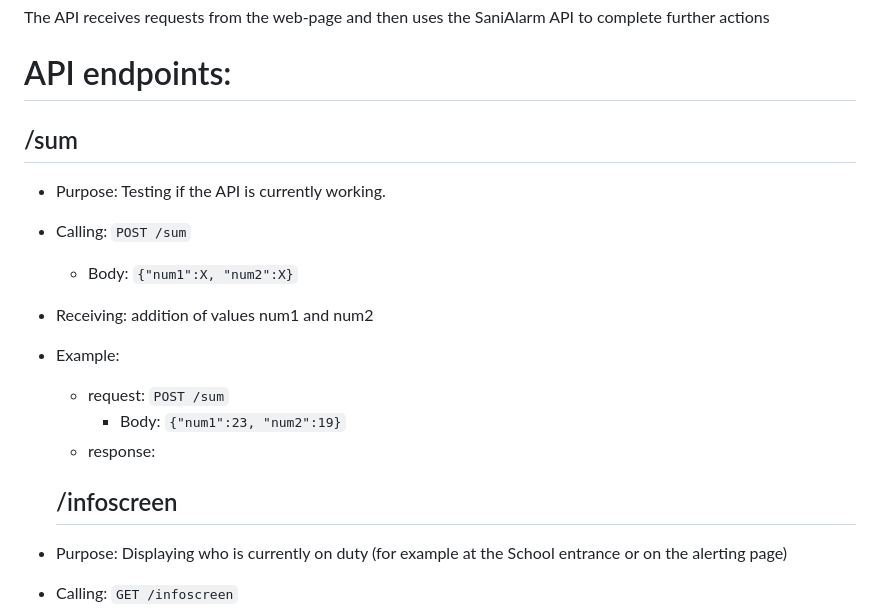
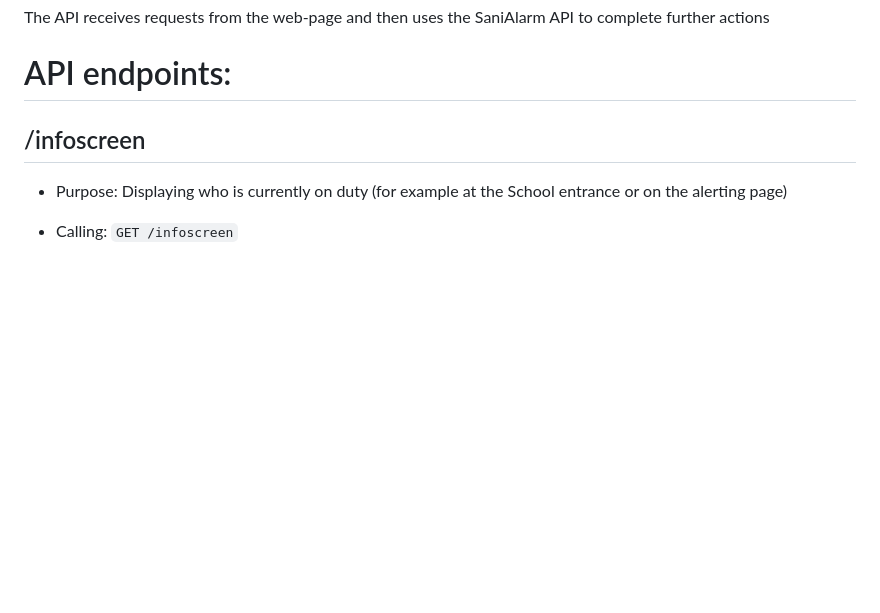
Before and after one commit to The-Bug-Bashers/SAAI, a Markdown page: backend/README.md, the part around the change. Drawn GitHub-style; blank space fills up the shorter version.

Commit message:
Delete sum controler

```diff
--- a/backend/README.md
+++ b/backend/README.md
@@ -1,15 +1,5 @@
 The API receives requests from the web-page and then uses the SaniAlarm API to complete further actions
 # API endpoints:
-
-## /sum
-- Purpose: Testing if the API is currently working.
-- Calling: `POST /sum`
-  - Body: `{"num1":X, "num2":X}`
-- Receiving: addition of values num1 and num2
-- Example:
-  - request: `POST /sum`
-    - Body: `{"num1":23, "num2":19}`
-  - response:
 
   ## /infoscreen
 - Purpose: Displaying who is currently on duty (for example at the School entrance or on the alerting page)
```
